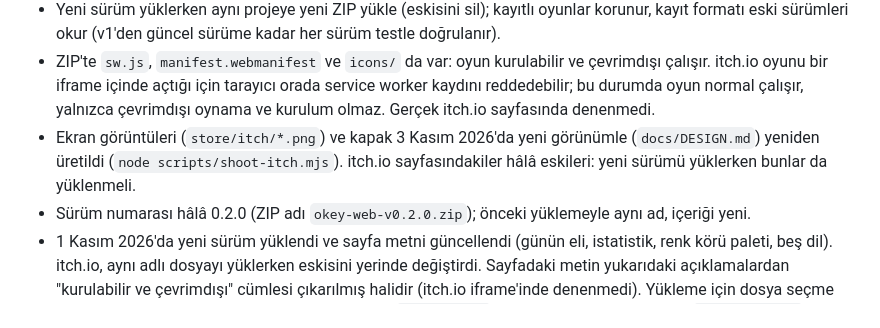
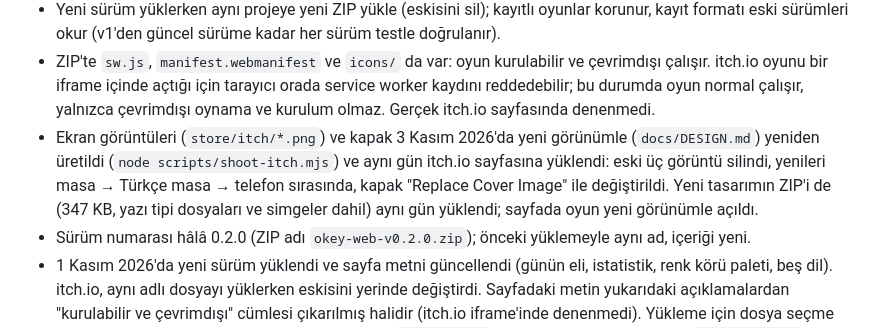
Before and after one commit to atabayhakan/okey-playable, a Markdown page: docs/ITCH.md, the part around the change. Rendered like a GitHub page.

Commit message:
Note that the redesigned build, screenshots and cover are on itch.io
Co-Authored-By: Claude Fable 5.1 <noreply@anthropic.com>

```diff
--- a/docs/ITCH.md
+++ b/docs/ITCH.md
@@ -84,8 +84,9 @@ node scripts/shoot-itch.mjs  # store/itch/*.png (gerçek oyundan ekran görünt
   oyunu bir iframe içinde açtığı için tarayıcı orada service worker kaydını reddedebilir; bu durumda oyun
   normal çalışır, yalnızca çevrimdışı oynama ve kurulum olmaz. Gerçek itch.io sayfasında denenmedi.
 - Ekran görüntüleri (`store/itch/*.png`) ve kapak 3 Kasım 2026'da yeni görünümle (`docs/DESIGN.md`) yeniden
-  üretildi (`node scripts/shoot-itch.mjs`). itch.io sayfasındakiler hâlâ eskileri: yeni sürümü yüklerken bunlar da
-  yüklenmeli.
+  üretildi (`node scripts/shoot-itch.mjs`) ve aynı gün itch.io sayfasına yüklendi: eski üç görüntü silindi, yenileri
+  masa → Türkçe masa → telefon sırasında, kapak "Replace Cover Image" ile değiştirildi. Yeni tasarımın ZIP'i de
+  (347 KB, yazı tipi dosyaları ve simgeler dahil) aynı gün yüklendi; sayfada oyun yeni görünümle açıldı.
 - Sürüm numarası hâlâ 0.2.0 (ZIP adı `okey-web-v0.2.0.zip`); önceki yüklemeyle aynı ad, içeriği yeni.
 - 1 Kasım 2026'da yeni sürüm yüklendi ve sayfa metni güncellendi (günün eli, istatistik, renk körü paleti, beş dil).
   itch.io, aynı adlı dosyayı yüklerken eskisini yerinde değiştirdi. Sayfadaki metin yukarıdaki açıklamalardan
```
